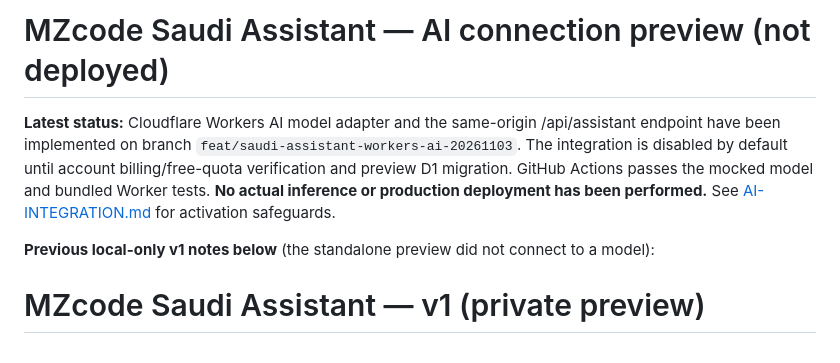
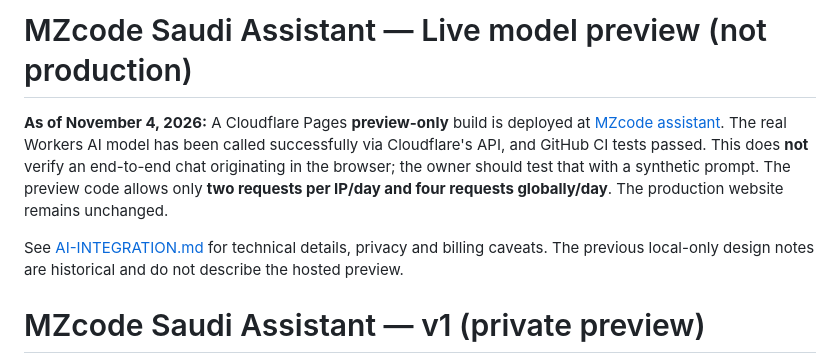
Before and after one commit to 666m69/mz, a Markdown page: pilot/saudi-assistant/README.md, the part around the change. GitHub-like rendering.

Commit message:
docs(ai): mark active gated preview distinct from legacy offline prototype

```diff
--- a/pilot/saudi-assistant/README.md
+++ b/pilot/saudi-assistant/README.md
@@ -1,8 +1,8 @@
-# MZcode Saudi Assistant — AI connection preview (not deployed)
+# MZcode Saudi Assistant — Live model preview (not production)
 
-**Latest status:** Cloudflare Workers AI model adapter and the same-origin /api/assistant endpoint have been implemented on branch `feat/saudi-assistant-workers-ai-20261103`. The integration is disabled by default until account billing/free-quota verification and preview D1 migration. GitHub Actions passes the mocked model and bundled Worker tests. **No actual inference or production deployment has been performed.** See [AI-INTEGRATION.md](./AI-INTEGRATION.md) for activation safeguards.
+**As of November 4, 2026:** A Cloudflare Pages **preview-only** build is deployed at [MZcode assistant](https://feat-saudi-assistant-workers.mz702.pages.dev/assistant/). The real Workers AI model has been called successfully via Cloudflare's API, and GitHub CI tests passed. This does **not** verify an end-to-end chat originating in the browser; the owner should test that with a synthetic prompt. The preview code allows only **two requests per IP/day and four requests globally/day**. The production website remains unchanged.
 
-**Previous local-only v1 notes below** (the standalone preview did not connect to a model):
+See [AI-INTEGRATION.md](./AI-INTEGRATION.md) for technical details, privacy and billing caveats. The previous local-only design notes are historical and do not describe the hosted preview.
 
 # MZcode Saudi Assistant — v1 (private preview)
 
```
